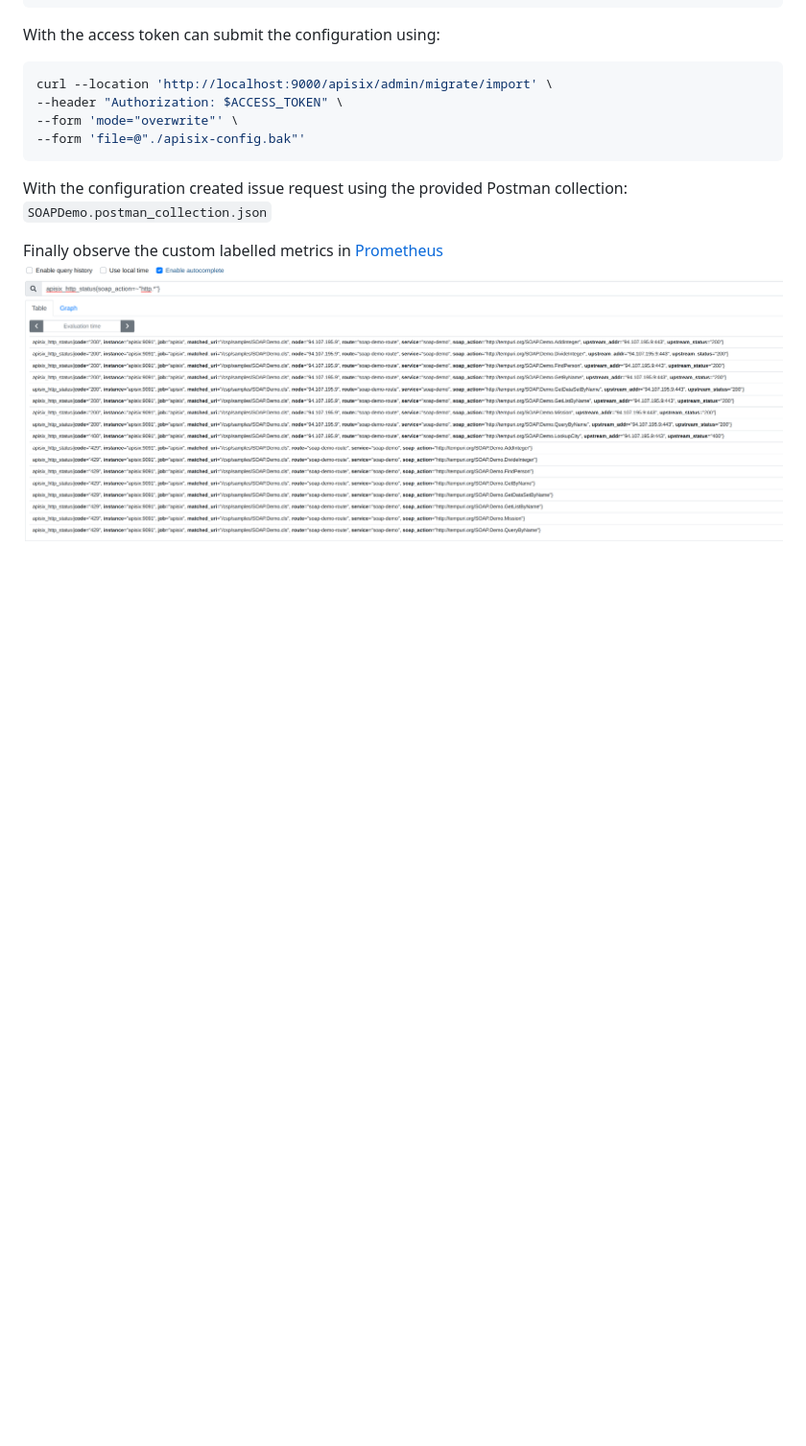
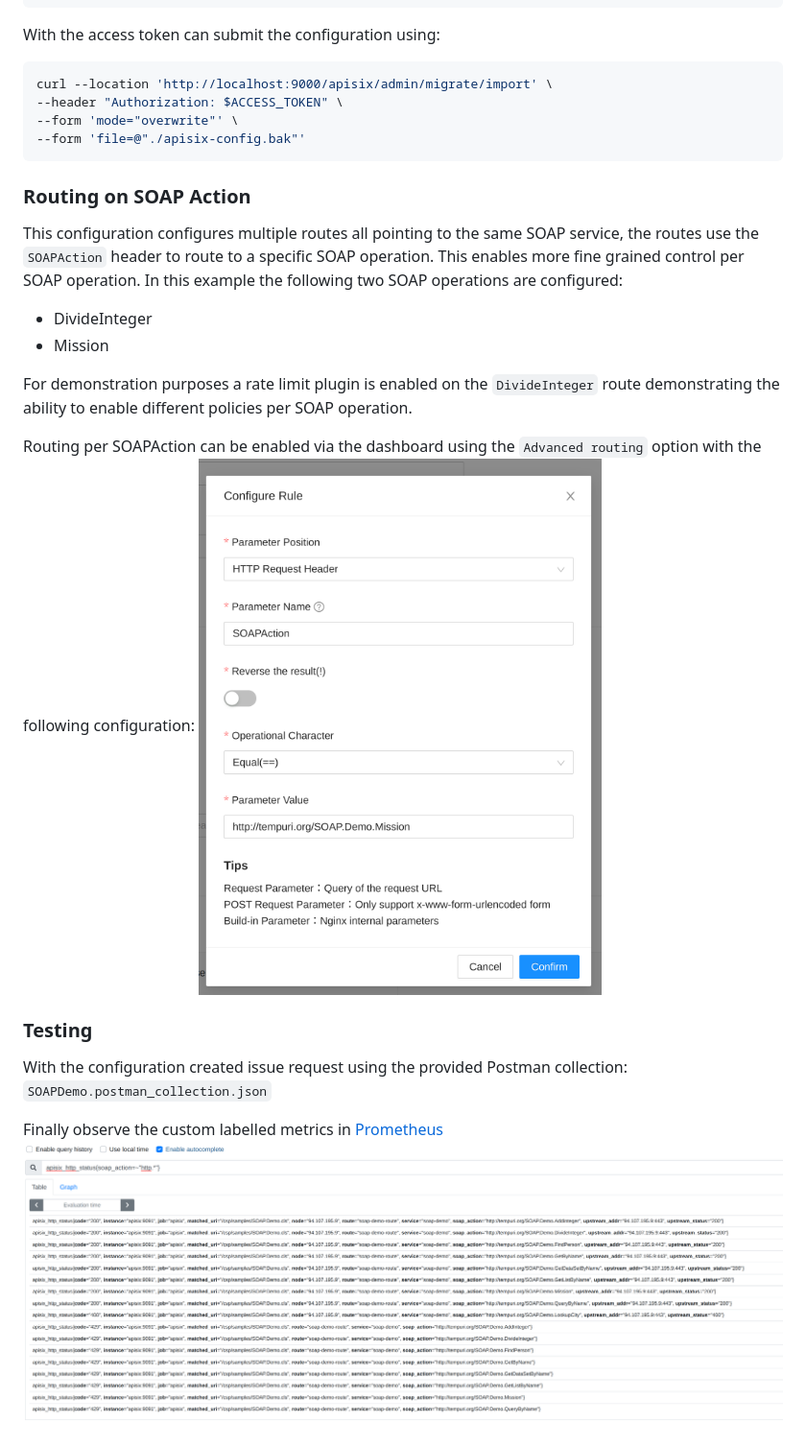
Before and after one commit to wearefrank/frank-gateway, a Markdown page: deployment/docker-compose/README.md, the part around the change. Shown at 96% size. Drawn GitHub-style; pictures changed too: docs/diagrams/apisix-soap-action-routing.png (added); blank space fills up the shorter version.

Commit message:
Added configuration to demonstrate routing based on SOAPAction

````diff
--- a/deployment/docker-compose/README.md
+++ b/deployment/docker-compose/README.md
@@ -45,6 +45,17 @@ curl --location 'http://localhost:9000/apisix/admin/migrate/import' \
 --form 'file=@"./apisix-config.bak"'
 ```
 
+### Routing on SOAP Action
+This configuration configures multiple routes all pointing to the same SOAP service, the routes use the `SOAPAction` header to route to a specific SOAP operation. This enables more fine grained control per SOAP operation. In this example the following two SOAP operations are configured:
+- DivideInteger
+- Mission
+
+For demonstration purposes a rate limit plugin is enabled on the `DivideInteger` route demonstrating the ability to enable different policies per SOAP operation.
+
+Routing per SOAPAction can be enabled via the dashboard using the `Advanced routing` option with the following configuration:
+![SOAPAction routing](../../docs/diagrams/apisix-soap-action-routing.png)
+
+### Testing
 With the configuration created issue request using the provided Postman collection: `SOAPDemo.postman_collection.json`
 
 Finally observe the custom labelled metrics in [Prometheus](http://localhost:9090/graph?g0.expr=apisix_http_status%7Bsoap_action%3D~%22http.*%22%7D&g0.tab=1&g0.stacked=0&g0.range_input=1h)
````
Also changed, not shown: 1 other file.
